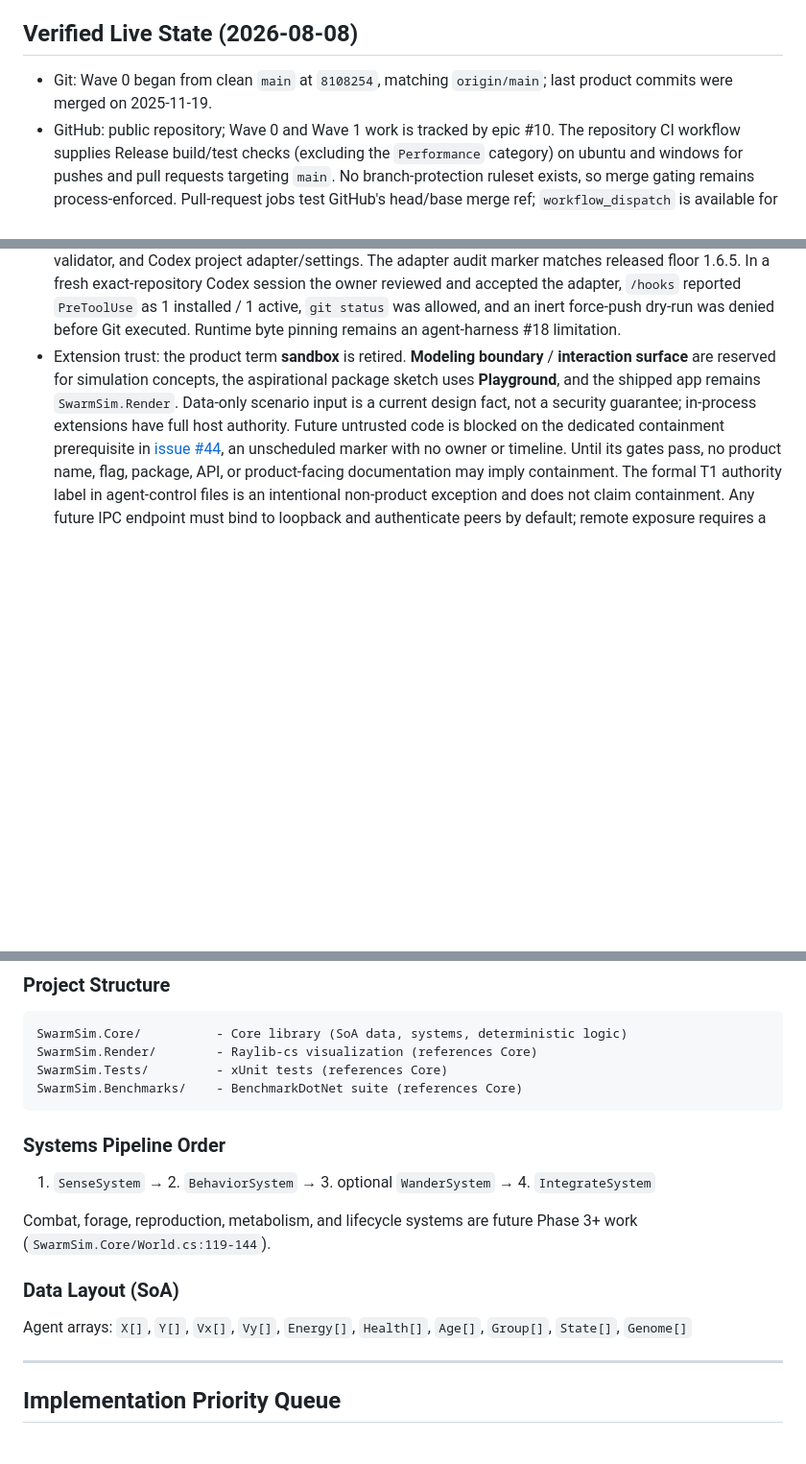
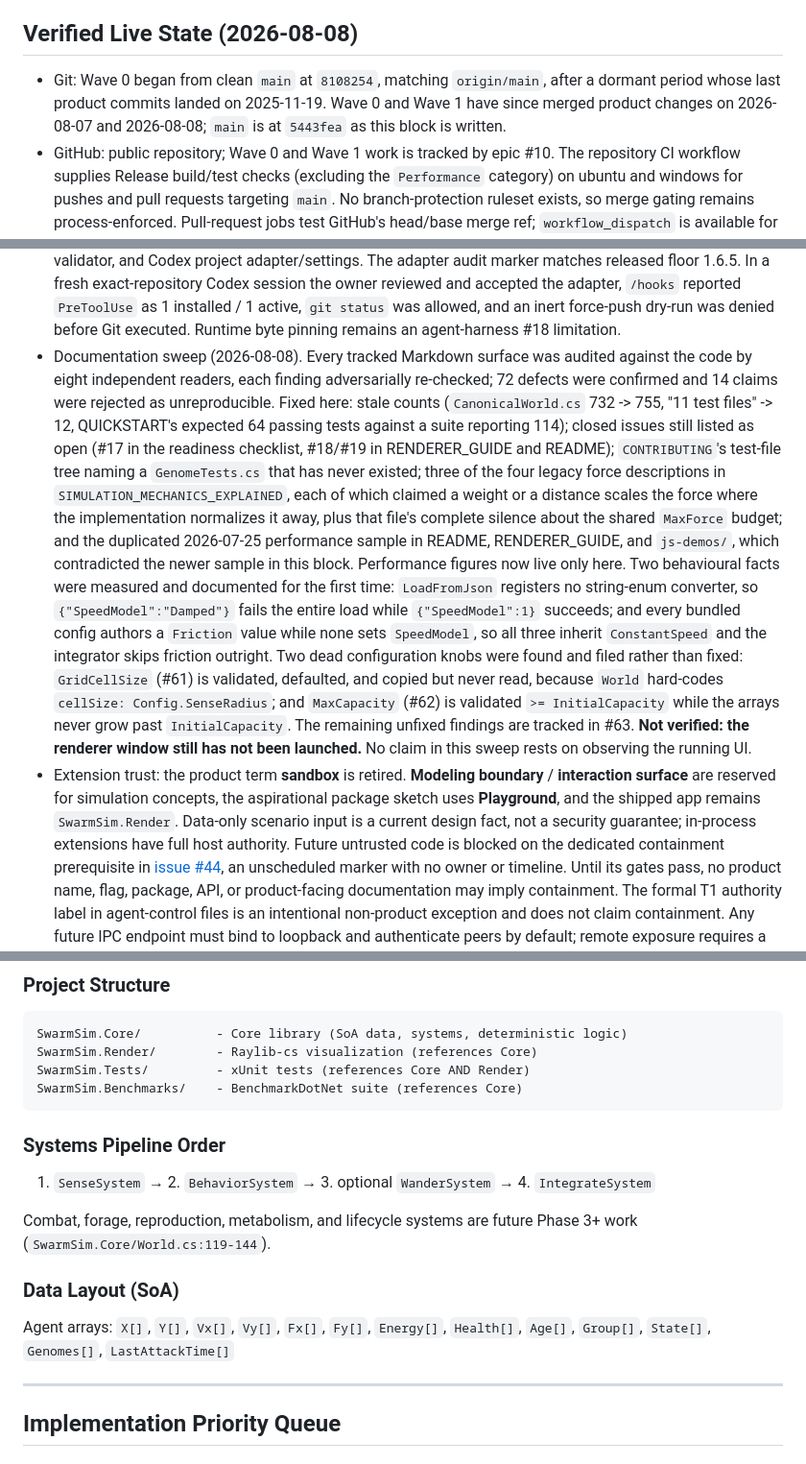
Before and after one commit to Chris0Jeky/SwarmingLilMen, a Markdown page: PROJECT_STATUS.md, 3 parts joined by grey strips. Shown at 96% size. Rendered like a GitHub page; blank space fills up the shorter version.

Commit message:
docs: record the sweep in the verified block and correct three of its own claims
The verified block is what CLAUDE.md tells every later session to read first, so
the sweep's results belong in it rather than only in a PR description.

Three corrections to the block itself, all from the audit:

- The lead Git item said the last product commits were merged on 2025-11-19.
  True of the dormant period Wave 0 began from, false as a statement about the
  repository now - product changes merged on 2026-08-07 and 2026-08-08. It now
  says both, and names the HEAD the block describes.
- The Architecture Quick Reference said SwarmSim.Tests references Core. The
  csproj also references SwarmSim.Render, which is the reason DeterminismTests
  and CommandLineOptionsTests can exercise renderer code at all - a dependency
  worth stating rather than hiding.
- The SoA array list named a member Genome[] that does not exist (the property
  is Genomes) and omitted Fx, Fy, and LastAttackTime.

The new sweep entry records what was fixed, the two behaviours measured for the
first time (the JSON enum ordinal requirement and the inert Friction values),
the two dead configuration knobs filed as #61 and #62, and the residual findings
tracked in #63. It repeats the standing caveat that the renderer window has
still not been launched, because nothing in this sweep changes that.

Verified: repo-wide relative-link check clean.

````diff
--- a/PROJECT_STATUS.md
+++ b/PROJECT_STATUS.md
@@ -10,8 +10,9 @@ contract, the source-comment reconciliation, CLI preset help, and the shared `Ma
 
 ## Verified Live State (2026-08-08)
 
-- Git: Wave 0 began from clean `main` at `8108254`, matching `origin/main`; last product commits
-  were merged on 2025-11-19.
+- Git: Wave 0 began from clean `main` at `8108254`, matching `origin/main`, after a dormant period
+  whose last product commits landed on 2025-11-19. Wave 0 and Wave 1 have since merged product
+  changes on 2026-08-07 and 2026-08-08; `main` is at `5443fea` as this block is written.
 - GitHub: public repository; Wave 0 and Wave 1 work is tracked by epic #10. The repository CI
   workflow supplies Release build/test checks (excluding the `Performance` category) on ubuntu
   and windows for pushes and pull requests targeting `main`. No branch-protection ruleset exists,
@@ -210,6 +211,27 @@ contract, the source-comment reconciliation, CLI preset help, and the shared `Ma
   exact-repository Codex session the owner reviewed and accepted the adapter, `/hooks` reported
   `PreToolUse` as 1 installed / 1 active, `git status` was allowed, and an inert force-push dry-run
   was denied before Git executed. Runtime byte pinning remains an agent-harness #18 limitation.
+- Documentation sweep (2026-08-08). Every tracked Markdown surface was audited against the code by
+  eight independent readers, each finding adversarially re-checked; 72 defects were confirmed and 14
+  claims were rejected as unreproducible. Fixed here: stale counts (`CanonicalWorld.cs` 732 -> 755,
+  "11 test files" -> 12, QUICKSTART's expected 64 passing tests against a suite reporting 114);
+  closed issues still listed as open (#17 in the readiness checklist, #18/#19 in RENDERER_GUIDE and
+  README); `CONTRIBUTING`'s test-file tree naming a `GenomeTests.cs` that has never existed; three of
+  the four legacy force descriptions in `SIMULATION_MECHANICS_EXPLAINED`, each of which claimed a
+  weight or a distance scales the force where the implementation normalizes it away, plus that
+  file's complete silence about the shared `MaxForce` budget; and the duplicated 2026-07-25
+  performance sample in README, RENDERER_GUIDE, and `js-demos/`, which contradicted the newer sample
+  in this block. Performance figures now live only here.
+  Two behavioural facts were measured and documented for the first time: `LoadFromJson` registers no
+  string-enum converter, so `{"SpeedModel":"Damped"}` fails the entire load while `{"SpeedModel":1}`
+  succeeds; and every bundled config authors a `Friction` value while none sets `SpeedModel`, so all
+  three inherit `ConstantSpeed` and the integrator skips friction outright.
+  Two dead configuration knobs were found and filed rather than fixed: `GridCellSize` (#61) is
+  validated, defaulted, and copied but never read, because `World` hard-codes `cellSize:
+  Config.SenseRadius`; and `MaxCapacity` (#62) is validated `>= InitialCapacity` while the arrays
+  never grow past `InitialCapacity`. The remaining unfixed findings are tracked in #63.
+  **Not verified: the renderer window still has not been launched.** No claim in this sweep rests on
+  observing the running UI.
 - Extension trust: the product term **sandbox** is retired. **Modeling boundary** / **interaction
   surface** are reserved for simulation concepts, the aspirational package sketch uses
   **Playground**, and the shipped app remains `SwarmSim.Render`. Data-only scenario input is a
@@ -331,7 +353,7 @@ narrative and what needs to happen next.
 ```
 SwarmSim.Core/          - Core library (SoA data, systems, deterministic logic)
 SwarmSim.Render/        - Raylib-cs visualization (references Core)
-SwarmSim.Tests/         - xUnit tests (references Core)
+SwarmSim.Tests/         - xUnit tests (references Core AND Render)
 SwarmSim.Benchmarks/    - BenchmarkDotNet suite (references Core)
 ```
 
@@ -342,7 +364,8 @@ Combat, forage, reproduction, metabolism, and lifecycle systems are future Phase
 (`SwarmSim.Core/World.cs:119-144`).
 
 ### Data Layout (SoA)
-Agent arrays: `X[]`, `Y[]`, `Vx[]`, `Vy[]`, `Energy[]`, `Health[]`, `Age[]`, `Group[]`, `State[]`, `Genome[]`
+Agent arrays: `X[]`, `Y[]`, `Vx[]`, `Vy[]`, `Fx[]`, `Fy[]`, `Energy[]`, `Health[]`, `Age[]`,
+`Group[]`, `State[]`, `Genomes[]`, `LastAttackTime[]`
 
 ---
 
````
